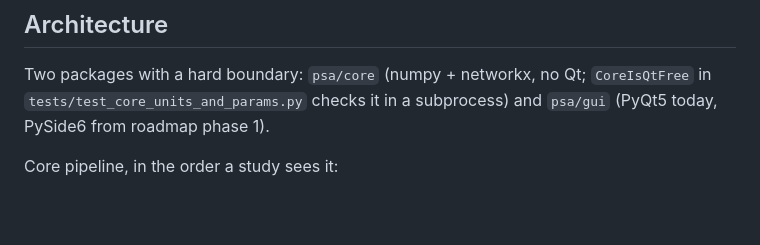
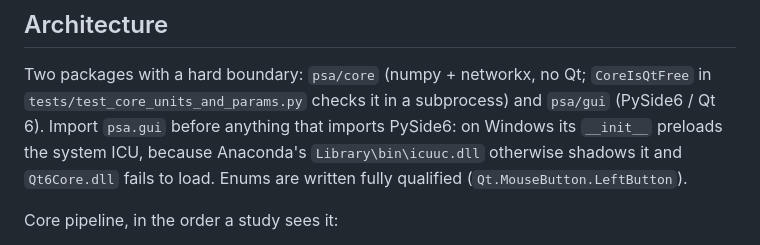
Before and after one commit to akamaxe/powerlab, a Markdown page: CLAUDE.md, the part around the change. Drawn GitHub-style; blank space fills up the shorter version.

```diff
--- a/CLAUDE.md
+++ b/CLAUDE.md
@@ -29,8 +29,10 @@ Regenerating the MATLAB reference fixtures needs the coursework folder and MATLA
 ## Architecture
 
 Two packages with a hard boundary: `psa/core` (numpy + networkx, no Qt; `CoreIsQtFree` in
-`tests/test_core_units_and_params.py` checks it in a subprocess) and `psa/gui` (PyQt5 today,
-PySide6 from roadmap phase 1).
+`tests/test_core_units_and_params.py` checks it in a subprocess) and `psa/gui` (PySide6 /
+Qt 6). Import `psa.gui` before anything that imports PySide6: on Windows its `__init__`
+preloads the system ICU, because Anaconda's `Library\bin\icuuc.dll` otherwise shadows it and
+`Qt6Core.dll` fails to load. Enums are written fully qualified (`Qt.MouseButton.LeftButton`).
 
 Core pipeline, in the order a study sees it:
 
```
Also changed, not shown: README.md (+10 -6 lines), docs/ROADMAP.md (+2 -2 lines).
